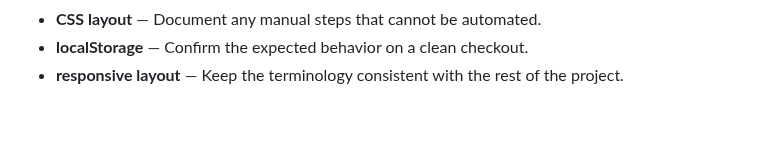
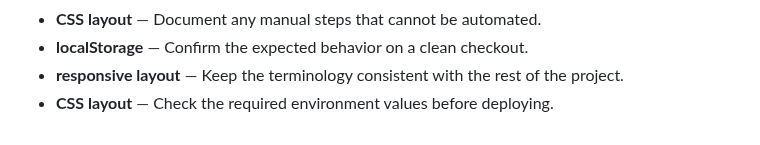
Before and after one commit to Sid2169/BookLib, a Markdown page: README.md, the part around the change. Rendered like a GitHub page.

Commit message:
Update CSS layout reference

```diff
--- a/README.md
+++ b/README.md
@@ -696,3 +696,4 @@ cancelFormBtn.addEventListener('click', () => {
 - **CSS layout** — Document any manual steps that cannot be automated.
 - **localStorage** — Confirm the expected behavior on a clean checkout.
 - **responsive layout** — Keep the terminology consistent with the rest of the project.
+- **CSS layout** — Check the required environment values before deploying.
```
